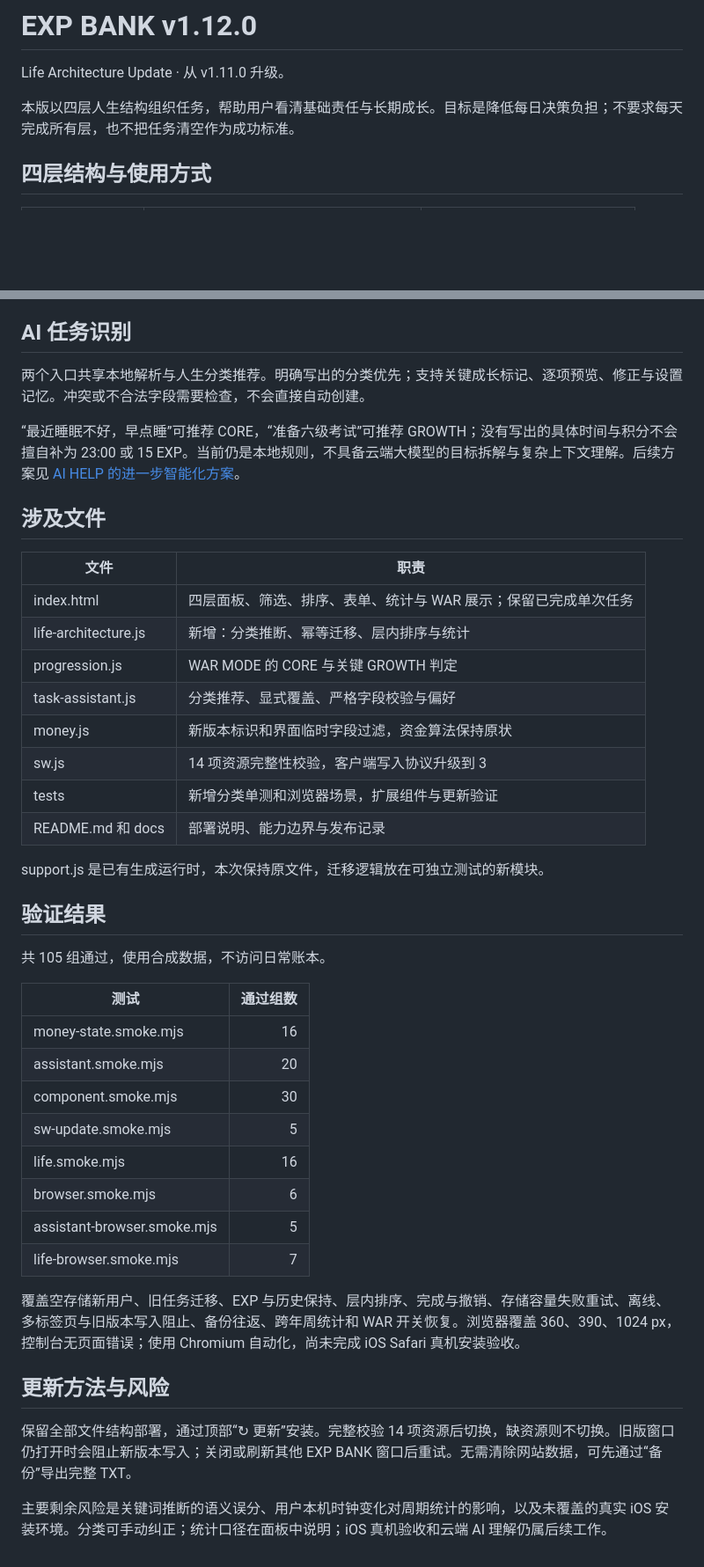
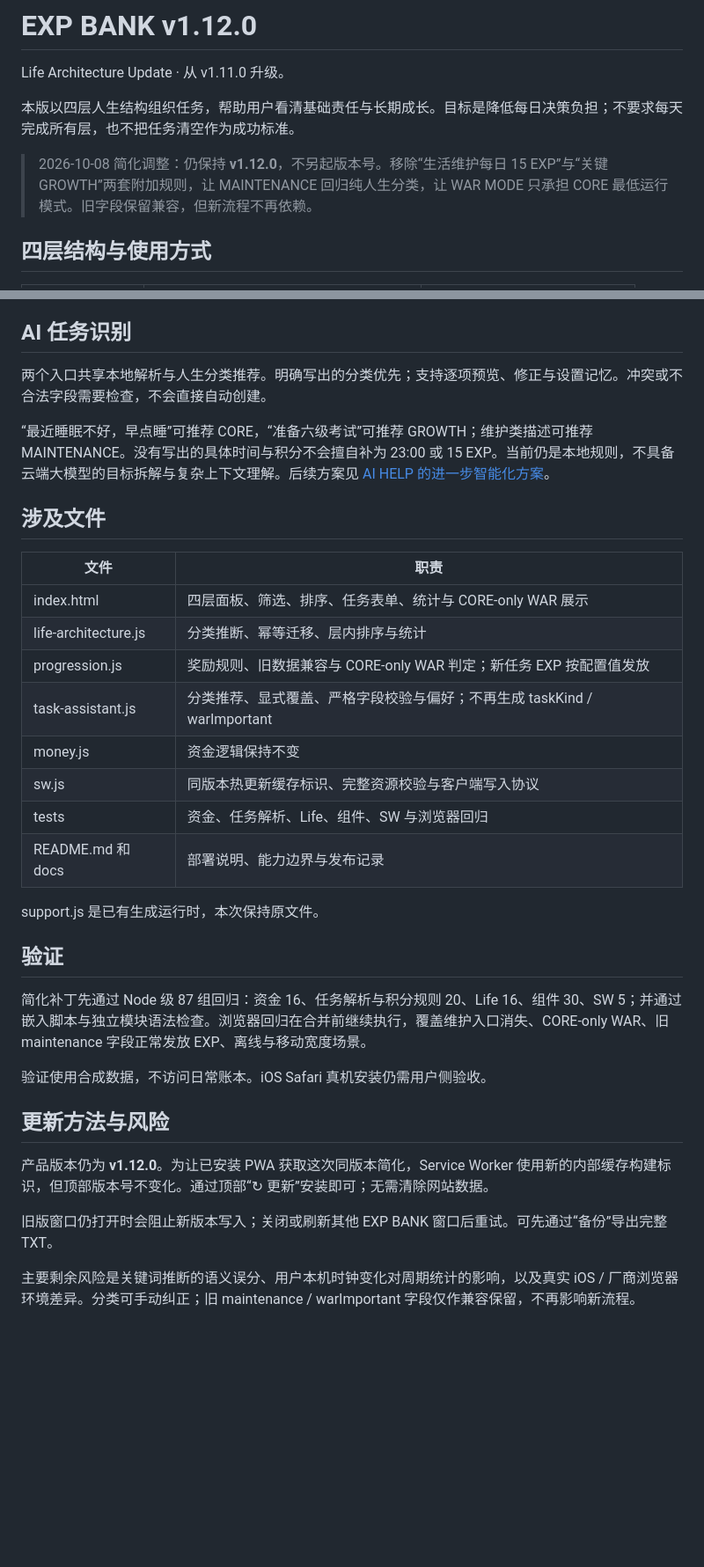
Before and after one commit to yikezhenguoli/EXP-BANK, a Markdown page: docs/release-v1.12.0.md, 2 parts joined by grey strips. Shown at 88% size. Drawn GitHub-style; blank space fills up the shorter version.

```diff
--- a/docs/release-v1.12.0.md
+++ b/docs/release-v1.12.0.md
@@ -3,6 +3,8 @@
 Life Architecture Update · 从 v1.11.0 升级。
 
 本版以四层人生结构组织任务，帮助用户看清基础责任与长期成长。目标是降低每日决策负担；不要求每天完成所有层，也不把任务清空作为成功标准。
+
+> 2026-10-08 简化调整：仍保持 **v1.12.0**，不另起版本号。移除“生活维护每日 15 EXP”与“关键 GROWTH”两套附加规则，让 MAINTENANCE 回归纯人生分类，让 WAR MODE 只承担 CORE 最低运行模式。旧字段保留兼容，但新流程不再依赖。
 
 ## 四层结构与使用方式
 
@@ -48,44 +62,35 @@ Lists 增加人生分类筛选。新建、编辑、AI HELP 与任务识别预览
 
 ## AI 任务识别
 
-两个入口共享本地解析与人生分类推荐。明确写出的分类优先；支持关键成长标记、逐项预览、修正与设置记忆。冲突或不合法字段需要检查，不会直接自动创建。
+两个入口共享本地解析与人生分类推荐。明确写出的分类优先；支持逐项预览、修正与设置记忆。冲突或不合法字段需要检查，不会直接自动创建。
 
-“最近睡眠不好，早点睡”可推荐 CORE，“准备六级考试”可推荐 GROWTH；没有写出的具体时间与积分不会擅自补为 23:00 或 15 EXP。当前仍是本地规则，不具备云端大模型的目标拆解与复杂上下文理解。后续方案见 [AI HELP 的进一步智能化方案](ai-help-next.md)。
+“最近睡眠不好，早点睡”可推荐 CORE，“准备六级考试”可推荐 GROWTH；维护类描述可推荐 MAINTENANCE。没有写出的具体时间与积分不会擅自补为 23:00 或 15 EXP。当前仍是本地规则，不具备云端大模型的目标拆解与复杂上下文理解。后续方案见 [AI HELP 的进一步智能化方案](ai-help-next.md)。
 
 ## 涉及文件
 
 | 文件 | 职责 |
 | --- | --- |
-| index.html | 四层面板、筛选、排序、表单、统计与 WAR 展示；保留已完成单次任务 |
-| life-architecture.js | 新增：分类推断、幂等迁移、层内排序与统计 |
-| progression.js | WAR MODE 的 CORE 与关键 GROWTH 判定 |
-| task-assistant.js | 分类推荐、显式覆盖、严格字段校验与偏好 |
-| money.js | 新版本标识和界面临时字段过滤，资金算法保持原状 |
-| sw.js | 14 项资源完整性校验，客户端写入协议升级到 3 |
-| tests | 新增分类单测和浏览器场景，扩展组件与更新验证 |
+| index.html | 四层面板、筛选、排序、任务表单、统计与 CORE-only WAR 展示 |
+| life-architecture.js | 分类推断、幂等迁移、层内排序与统计 |
+| progression.js | 奖励规则、旧数据兼容与 CORE-only WAR 判定；新任务 EXP 按配置值发放 |
+| task-assistant.js | 分类推荐、显式覆盖、严格字段校验与偏好；不再生成 taskKind / warImportant |
+| money.js | 资金逻辑保持不变 |
+| sw.js | 同版本热更新缓存标识、完整资源校验与客户端写入协议 |
+| tests | 资金、任务解析、Life、组件、SW 与浏览器回归 |
 | README.md 和 docs | 部署说明、能力边界与发布记录 |
 
-support.js 是已有生成运行时，本次保持原文件，迁移逻辑放在可独立测试的新模块。
+support.js 是已有生成运行时，本次保持原文件。
 
-## 验证结果
+## 验证
 
-共 105 组通过，使用合成数据，不访问日常账本。
+简化补丁先通过 Node 级 87 组回归：资金 16、任务解析与积分规则 20、Life 16、组件 30、SW 5；并通过嵌入脚本与独立模块语法检查。浏览器回归在合并前继续执行，覆盖维护入口消失、CORE-only WAR、旧 maintenance 字段正常发放 EXP、离线与移动宽度场景。
 
-| 测试 | 通过组数 |
-| --- | ---: |
-| money-state.smoke.mjs | 16 |
-| assistant.smoke.mjs | 20 |
-| component.smoke.mjs | 30 |
-| sw-update.smoke.mjs | 5 |
-| life.smoke.mjs | 16 |
-| browser.smoke.mjs | 6 |
-| assistant-browser.smoke.mjs | 5 |
-| life-browser.smoke.mjs | 7 |
-
-覆盖空存储新用户、旧任务迁移、EXP 与历史保持、层内排序、完成与撤销、存储容量失败重试、离线、多标签页与旧版本写入阻止、备份往返、跨年周统计和 WAR 开关恢复。浏览器覆盖 360、390、1024 px，控制台无页面错误；使用 Chromium 自动化，尚未完成 iOS Safari 真机安装验收。
+验证使用合成数据，不访问日常账本。iOS Safari 真机安装仍需用户侧验收。
 
 ## 更新方法与风险
 
-保留全部文件结构部署，通过顶部“↻ 更新”安装。完整校验 14 项资源后切换，缺资源则不切换。旧版窗口仍打开时会阻止新版本写入；关闭或刷新其他 EXP BANK 窗口后重试。无需清除网站数据，可先通过“备份”导出完整 TXT。
+产品版本仍为 **v1.12.0**。为让已安装 PWA 获取这次同版本简化，Service Worker 使用新的内部缓存构建标识，但顶部版本号不变化。通过顶部“↻ 更新”安装即可；无需清除网站数据。
 
-主要剩余风险是关键词推断的语义误分、用户本机时钟变化对周期统计的影响，以及未覆盖的真实 iOS 安装环境。分类可手动纠正；统计口径在面板中说明；iOS 真机验收和云端 AI 理解仍属后续工作。
+旧版窗口仍打开时会阻止新版本写入；关闭或刷新其他 EXP BANK 窗口后重试。可先通过“备份”导出完整 TXT。
+
+主要剩余风险是关键词推断的语义误分、用户本机时钟变化对周期统计的影响，以及真实 iOS / 厂商浏览器环境差异。分类可手动纠正；旧 maintenance / warImportant 字段仅作兼容保留，不再影响新流程。
```
Also changed, not shown: other parts of docs/release-v1.12.0.md (+23 -11 lines).
